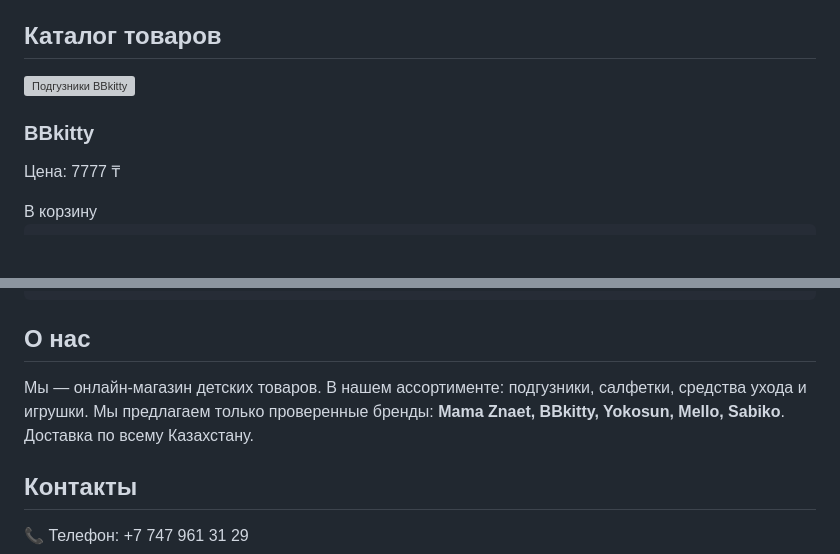
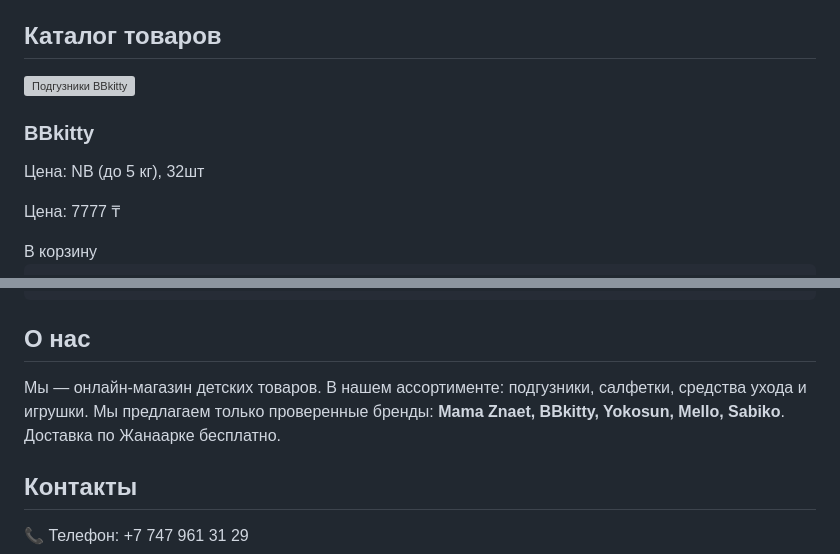
Before and after one commit to marasb28-crypto/bbkitty-zhanaarka, a Markdown page: README.md, 2 parts joined by grey strips. Rendered like a GitHub page; blank space fills up the shorter version; grey boxes are pictures that could not be loaded.

```diff
--- a/README.md
+++ b/README.md
@@ -49,6 +49,7 @@
       <div class="product">
         <img src="https://via.placeholder.com/220x160" alt="Подгузники BBkitty" />
         <h3>BBkitty</h3>
+        <p>Цена: NB (до 5 кг), 32шт</p>
         <p>Цена: 7777 ₸</p>
         <button class="btn" onclick="addToCart('BBkitty', 2500)">В корзину</button>
       </div>
@@ -71,7 +72,7 @@
 
   <section id="about">
     <h2>О нас</h2>
-    <p>Мы — онлайн-магазин детских товаров. В нашем ассортименте: подгузники, салфетки, средства ухода и игрушки. Мы предлагаем только проверенные бренды: <strong>Mama Znaet, BBkitty, Yokosun, Mello, Sabiko</strong>. Доставка по всему Казахстану.</p>
+    <p>Мы — онлайн-магазин детских товаров. В нашем ассортименте: подгузники, салфетки, средства ухода и игрушки. Мы предлагаем только проверенные бренды: <strong>Mama Znaet, BBkitty, Yokosun, Mello, Sabiko</strong>. Доставка по Жанаарке бесплатно.</p>
   </section>
 
   <section id="contacts">
```
